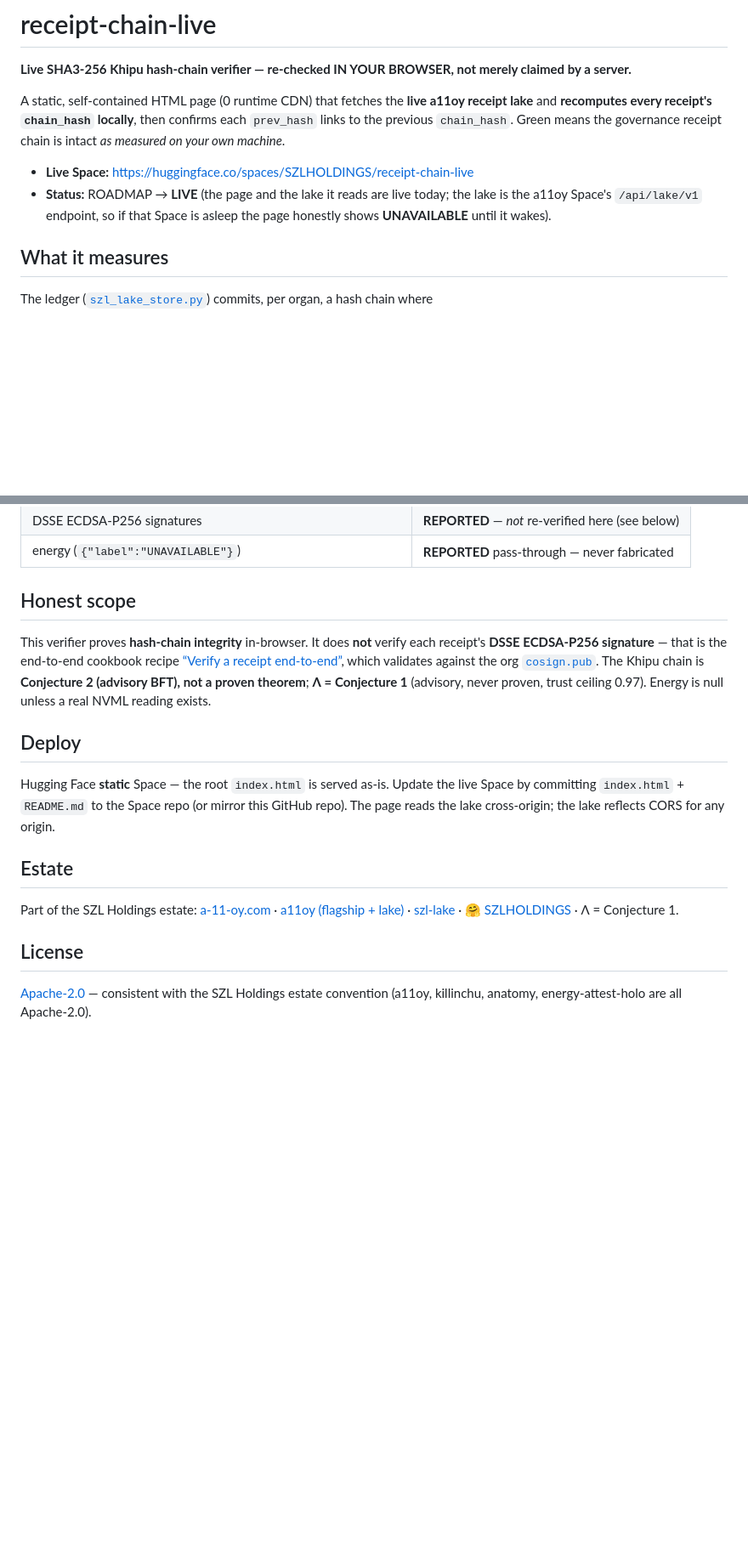
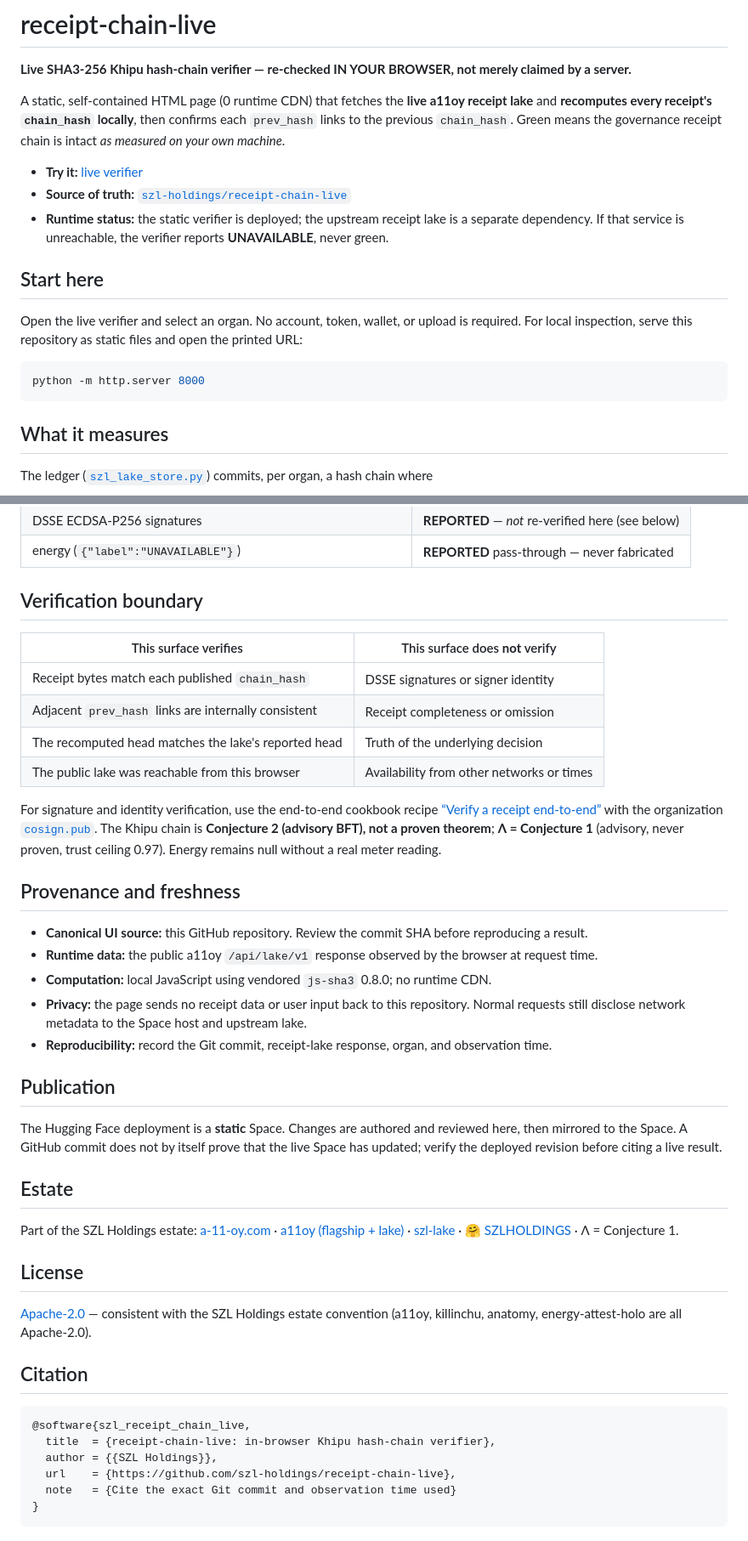
Before and after one commit to szl-holdings/receipt-chain-live, a Markdown page: README.md, 2 parts joined by grey strips. Shown at 85% size. GitHub-like rendering; blank space fills up the shorter version.

Commit message:
docs: clarify receipt-chain verification boundary (#1)
Signed-off-by: Lutar, Stephen P. <stephenlutar2@gmail.com>

````diff
--- a/README.md
+++ b/README.md
@@ -7,10 +7,19 @@ and **recomputes every receipt's `chain_hash` locally**, then confirms each `pre
 the previous `chain_hash`. Green means the governance receipt chain is intact *as measured on your
 own machine*.
 
-- **Live Space:** https://huggingface.co/spaces/SZLHOLDINGS/receipt-chain-live
-- **Status:** ROADMAP → **LIVE** (the page and the lake it reads are live today; the lake is the
-  a11oy Space's `/api/lake/v1` endpoint, so if that Space is asleep the page honestly shows
-  **UNAVAILABLE** until it wakes).
+- **Try it:** [live verifier](https://huggingface.co/spaces/SZLHOLDINGS/receipt-chain-live)
+- **Source of truth:** [`szl-holdings/receipt-chain-live`](https://github.com/szl-holdings/receipt-chain-live)
+- **Runtime status:** the static verifier is deployed; the upstream receipt lake is a separate
+  dependency. If that service is unreachable, the verifier reports **UNAVAILABLE**, never green.
+
+## Start here
+
+Open the live verifier and select an organ. No account, token, wallet, or upload is required. For
+local inspection, serve this repository as static files and open the printed URL:
+
+```bash
+python -m http.server 8000
+```
 
 ## What it measures
 
@@ -34,20 +43,35 @@ has no SHA-3). The page checks, per receipt:
 | DSSE ECDSA-P256 signatures | **REPORTED** — *not* re-verified here (see below) |
 | energy (`{"label":"UNAVAILABLE"}`) | **REPORTED** pass-through — never fabricated |
 
-## Honest scope
+## Verification boundary
 
-This verifier proves **hash-chain integrity** in-browser. It does **not** verify each receipt's
-**DSSE ECDSA-P256 signature** — that is the end-to-end cookbook recipe
-[“Verify a receipt end-to-end”](https://github.com/szl-holdings/a11oy/blob/main/docs/cookbook/recipes/01-verify-a-receipt-end-to-end.md),
-which validates against the org [`cosign.pub`](https://github.com/szl-holdings/.github/blob/main/cosign.pub).
+| This surface verifies | This surface does **not** verify |
+|---|---|
+| Receipt bytes match each published `chain_hash` | DSSE signatures or signer identity |
+| Adjacent `prev_hash` links are internally consistent | Receipt completeness or omission |
+| The recomputed head matches the lake's reported head | Truth of the underlying decision |
+| The public lake was reachable from this browser | Availability from other networks or times |
+
+For signature and identity verification, use the end-to-end cookbook recipe
+[“Verify a receipt end-to-end”](https://github.com/szl-holdings/a11oy/blob/main/docs/cookbook/recipes/01-verify-a-receipt-end-to-end.md)
+with the organization [`cosign.pub`](https://github.com/szl-holdings/.github/blob/main/cosign.pub).
 The Khipu chain is **Conjecture 2 (advisory BFT), not a proven theorem**; **Λ = Conjecture 1**
-(advisory, never proven, trust ceiling 0.97). Energy is null unless a real NVML reading exists.
+(advisory, never proven, trust ceiling 0.97). Energy remains null without a real meter reading.
 
-## Deploy
+## Provenance and freshness
 
-Hugging Face **static** Space — the root `index.html` is served as-is. Update the live Space by
-committing `index.html` + `README.md` to the Space repo (or mirror this GitHub repo). The page
-reads the lake cross-origin; the lake reflects CORS for any origin.
+- **Canonical UI source:** this GitHub repository. Review the commit SHA before reproducing a result.
+- **Runtime data:** the public a11oy `/api/lake/v1` response observed by the browser at request time.
+- **Computation:** local JavaScript using vendored `js-sha3` 0.8.0; no runtime CDN.
+- **Privacy:** the page sends no receipt data or user input back to this repository. Normal requests
+  still disclose network metadata to the Space host and upstream lake.
+- **Reproducibility:** record the Git commit, receipt-lake response, organ, and observation time.
+
+## Publication
+
+The Hugging Face deployment is a **static** Space. Changes are authored and reviewed here, then
+mirrored to the Space. A GitHub commit does not by itself prove that the live Space has updated;
+verify the deployed revision before citing a live result.
 
 ## Estate
 
@@ -60,3 +84,14 @@ Part of the SZL Holdings estate: [a-11-oy.com](https://a-11-oy.com) ·
 
 [Apache-2.0](LICENSE) — consistent with the SZL Holdings estate convention (a11oy, killinchu,
 anatomy, energy-attest-holo are all Apache-2.0).
+
+## Citation
+
+```bibtex
+@software{szl_receipt_chain_live,
+  title  = {receipt-chain-live: in-browser Khipu hash-chain verifier},
+  author = {{SZL Holdings}},
+  url    = {https://github.com/szl-holdings/receipt-chain-live},
+  note   = {Cite the exact Git commit and observation time used}
+}
+```
````
